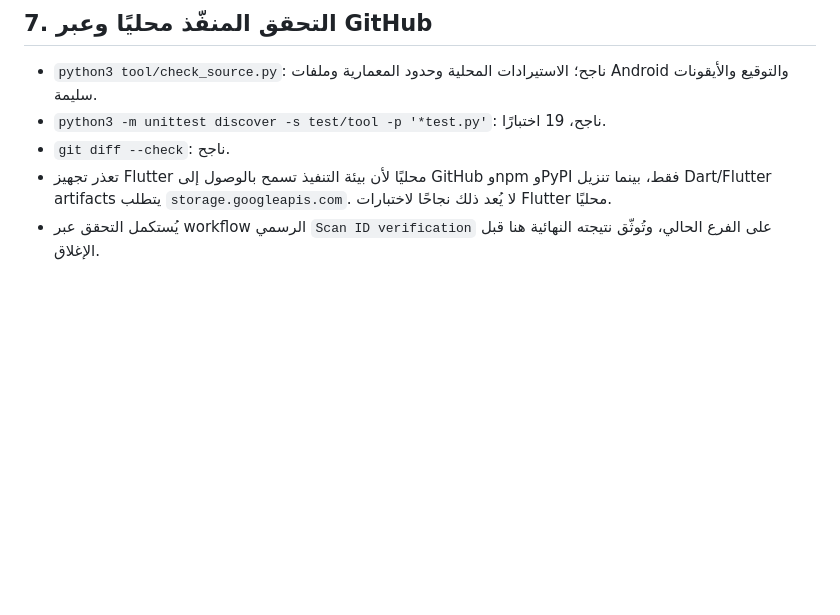
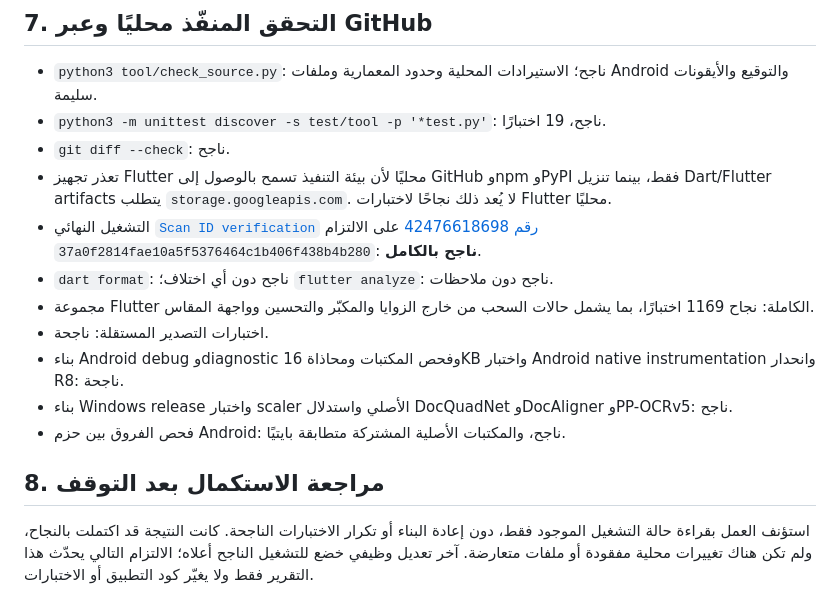
Before and after one commit to kinanmjeed88/Scan-id, a Markdown page: docs/CROP_UX_REHABILITATION_2026-11-08.md, the part around the change. Drawn GitHub-style; blank space fills up the shorter version.

Commit message:
Document verified crop editor rehabilitation
Co-authored-by: arena-agent <297053741+arena-agent@users.noreply.github.com>

```diff
--- a/docs/CROP_UX_REHABILITATION_2026-11-08.md
+++ b/docs/CROP_UX_REHABILITATION_2026-11-08.md
@@ -69,4 +69,14 @@
 - `python3 -m unittest discover -s test/tool -p '*test.py'`: ناجح، 19 اختبارًا.
 - `git diff --check`: ناجح.
 - تعذر تجهيز Flutter محليًا لأن بيئة التنفيذ تسمح بالوصول إلى GitHub وnpm وPyPI فقط، بينما تنزيل Dart/Flutter artifacts يتطلب `storage.googleapis.com`. لا يُعد ذلك نجاحًا لاختبارات Flutter محليًا.
-- يُستكمل التحقق عبر workflow الرسمي `Scan ID verification` على الفرع الحالي، وتُوثّق نتيجته النهائية هنا قبل الإغلاق.
+- التشغيل النهائي [`Scan ID verification` رقم 42476618698](https://github.com/kinanmjeed88/Scan-id/actions/runs/42476618698) على الالتزام `37a0f2814fae10a5f5376464c1b406f438b4b280`: **ناجح بالكامل**.
+- `dart format`: ناجح دون أي اختلاف؛ `flutter analyze`: ناجح دون ملاحظات.
+- مجموعة Flutter الكاملة: نجاح 1169 اختبارًا، بما يشمل حالات السحب من خارج الزوايا والمكبّر والتحسين وواجهة المقاس.
+- اختبارات التصدير المستقلة: ناجحة.
+- بناء Android debug وdiagnostic وفحص المكتبات ومحاذاة 16KB واختبار Android native instrumentation وانحدار R8: ناجحة.
+- بناء Windows release واختبار scaler الأصلي واستدلال DocQuadNet وDocAligner وPP-OCRv5: ناجح.
+- فحص الفروق بين حزم Android: ناجح، والمكتبات الأصلية المشتركة متطابقة بايتيًا.
+
+## 8. مراجعة الاستكمال بعد التوقف
+
+استؤنف العمل بقراءة حالة التشغيل الموجود فقط، دون إعادة البناء أو تكرار الاختبارات الناجحة. كانت النتيجة قد اكتملت بالنجاح، ولم تكن هناك تغييرات محلية مفقودة أو ملفات متعارضة. آخر تعديل وظيفي خضع للتشغيل الناجح أعلاه؛ الالتزام التالي يحدّث هذا التقرير فقط ولا يغيّر كود التطبيق أو الاختبارات.
```
